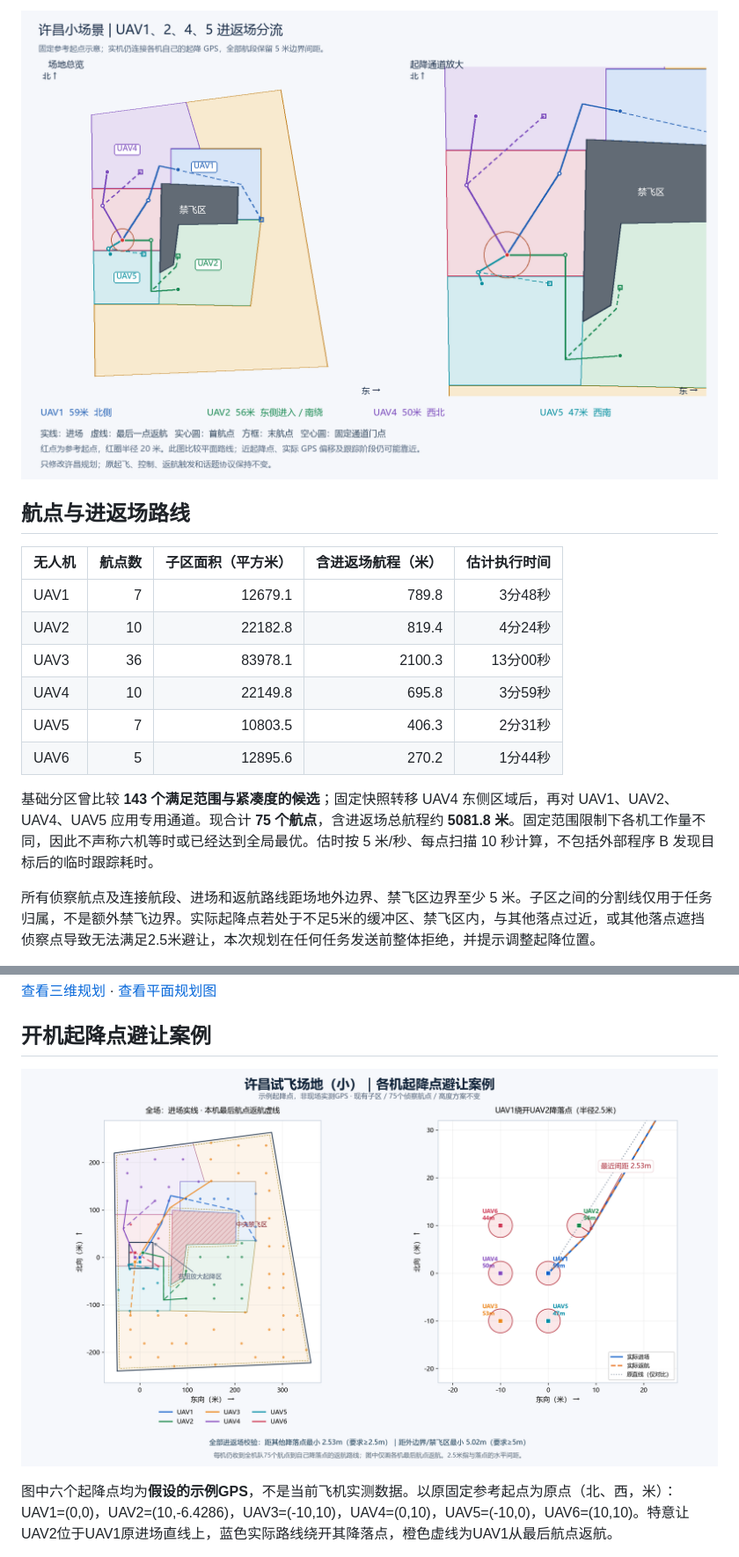
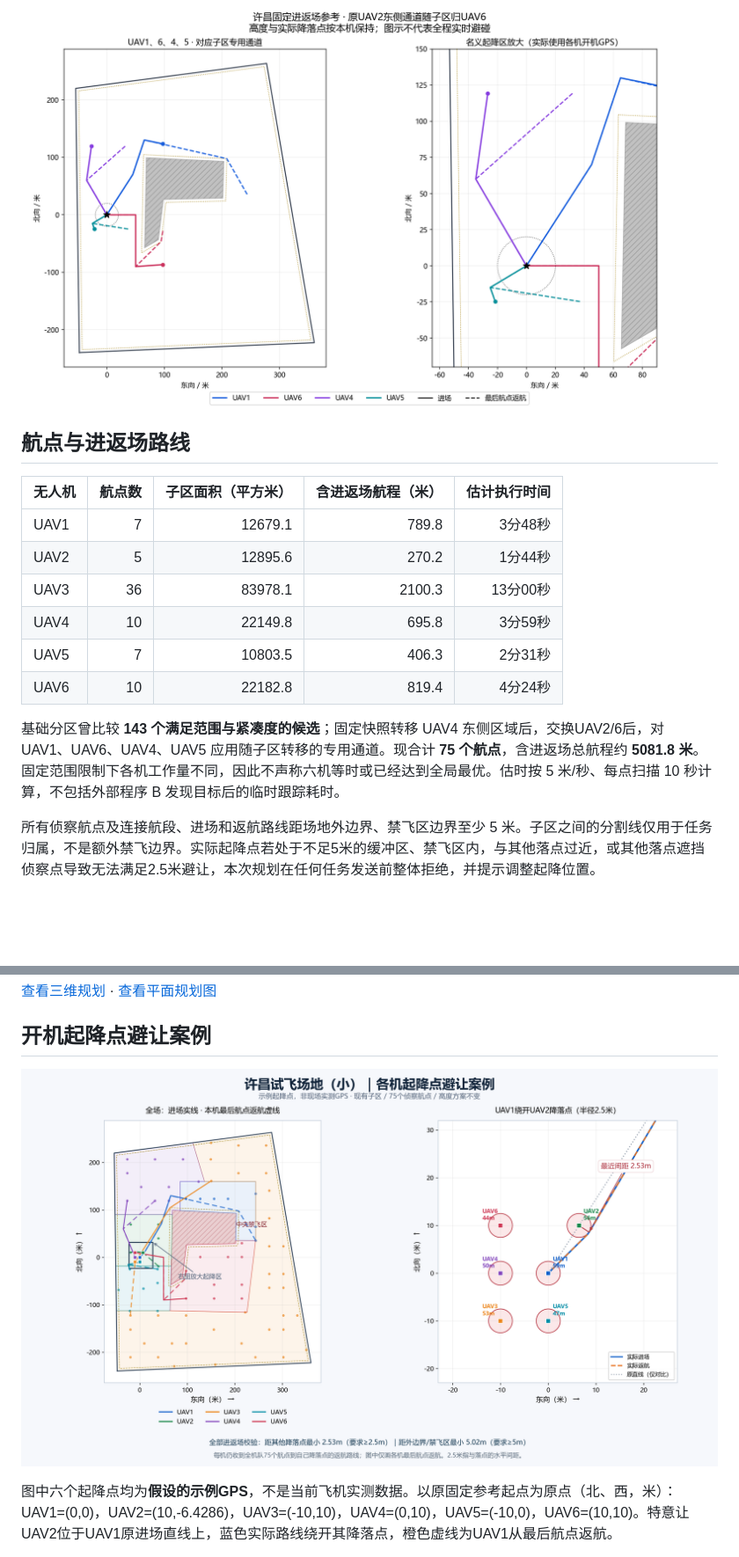
Before and after one commit to minstrelll1/ZHIXIN, a Markdown page: docs/xuchang_small_scene.md, 2 parts joined by grey strips. Shown at 88% size. GitHub-like rendering; pictures changed too: docs/xuchang_boot_home_example.png, docs/xuchang_transit_lanes.png; blank space fills up the shorter version.

```diff
--- a/docs/xuchang_small_scene.md
+++ b/docs/xuchang_small_scene.md
@@ -76,13 +76,13 @@ UAV3、UAV6 保持原进返场规划方式，全部高度档仍可选择。实
 | 无人机 | 航点数 | 子区面积（平方米） | 含进返场航程（米） | 估计执行时间 |
 | --- | ---: | ---: | ---: | ---: |
 | UAV1 | 7 | 12679.1 | 789.8 | 3分48秒 |
-| UAV2 | 10 | 22182.8 | 819.4 | 4分24秒 |
+| UAV2 | 5 | 12895.6 | 270.2 | 1分44秒 |
 | UAV3 | 36 | 83978.1 | 2100.3 | 13分00秒 |
 | UAV4 | 10 | 22149.8 | 695.8 | 3分59秒 |
 | UAV5 | 7 | 10803.5 | 406.3 | 2分31秒 |
-| UAV6 | 5 | 12895.6 | 270.2 | 1分44秒 |
+| UAV6 | 10 | 22182.8 | 819.4 | 4分24秒 |
 
-基础分区曾比较 **143 个满足范围与紧凑度的候选**；固定快照转移 UAV4 东侧区域后，再对 UAV1、UAV2、UAV4、UAV5 应用专用通道。现合计 **75 个航点**，含进返场总航程约 **5081.8 米**。固定范围限制下各机工作量不同，因此不声称六机等时或已经达到全局最优。估时按 5 米/秒、每点扫描 10 秒计算，不包括外部程序 B 发现目标后的临时跟踪耗时。
+基础分区曾比较 **143 个满足范围与紧凑度的候选**；固定快照转移 UAV4 东侧区域后，交换UAV2/6后，对 UAV1、UAV6、UAV4、UAV5 应用随子区转移的专用通道。现合计 **75 个航点**，含进返场总航程约 **5081.8 米**。固定范围限制下各机工作量不同，因此不声称六机等时或已经达到全局最优。估时按 5 米/秒、每点扫描 10 秒计算，不包括外部程序 B 发现目标后的临时跟踪耗时。
 
 所有侦察航点及连接航段、进场和返航路线距场地外边界、禁飞区边界至少 5 米。子区之间的分割线仅用于任务归属，不是额外禁飞边界。实际起降点若处于不足5米的缓冲区、禁飞区内，与其他落点过近，或其他落点遮挡侦察点导致无法满足2.5米避让，本次规划在任何任务发送前整体拒绝，并提示调整起降位置。
 
```
Also changed, not shown: other parts of docs/xuchang_small_scene.md (+8 -8 lines), docs/xuchang_small_plan.png, 9 other files.
